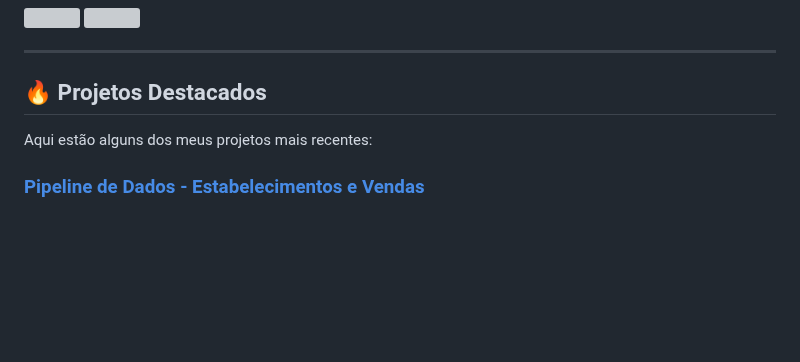
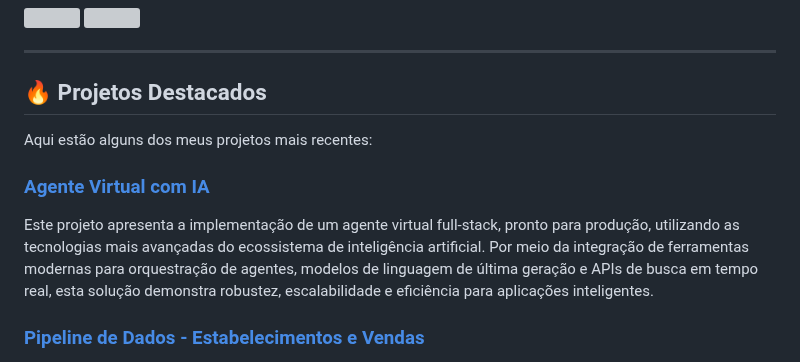
Before and after one commit to alevtelles/alevtelles, a Markdown page: README.md, the part around the change. Rendered like a GitHub page; blank space fills up the shorter version; grey boxes are pictures that could not be loaded.

```diff
--- a/README.md
+++ b/README.md
@@ -49,6 +49,9 @@ Apaixonado por tecnologia e sempre em busca de novos desafios.
 
 Aqui estão alguns dos meus projetos mais recentes:
 
+### [Agente Virtual com IA](https://github.com/alevtelles/Agente-virtual-com-IA)
+Este projeto apresenta a implementação de um agente virtual full-stack, pronto para produção, utilizando as tecnologias mais avançadas do ecossistema de inteligência artificial. Por meio da integração de ferramentas modernas para orquestração de agentes, modelos de linguagem de última geração e APIs de busca em tempo real, esta solução demonstra robustez, escalabilidade e eficiência para aplicações inteligentes.
+
 ### [Pipeline de Dados - Estabelecimentos e Vendas](https://github.com/alevtelles/pipeline-estabelecimento-vendas)
 Este projeto implementa um pipeline de dados estruturado em camadas (Bronze, Silver e Gold), com foco na coleta, processamento e análise de dados relacionados a estabelecimentos e seus pedidos/vendas. O projeto foi desenvolvido sobre a plataforma Databricks utilizando arquivos .dbc.
 
```
